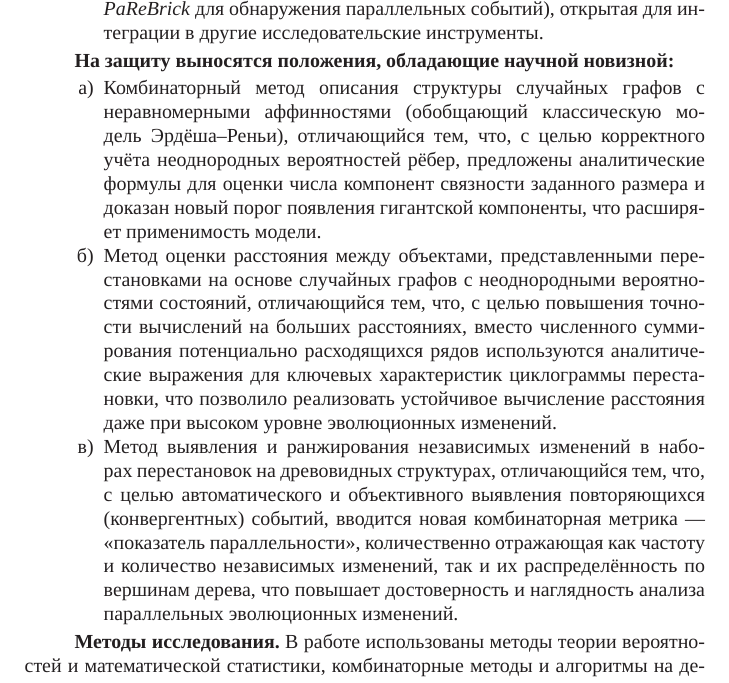
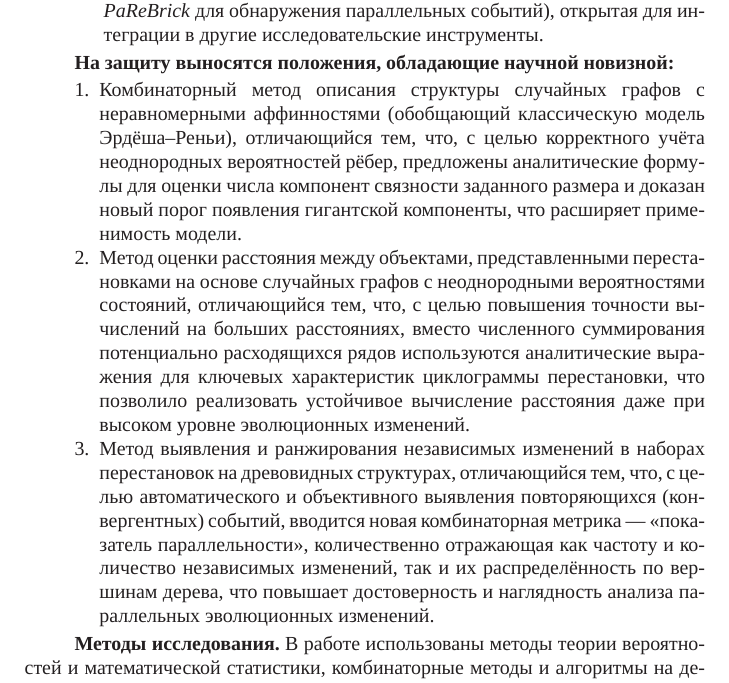
Before and after one commit to oxygen311/PhD_Thesis_Zabelkin, a LaTeX thesis (dissertation.tex, which reads common/characteristic-ru.tex): part of page 15 of 39, cut so that both start at the same text. Compiled offline with XeLaTeX; a missing font is replaced by an installed copy or a similar font.

Commit message:
arabic enumerate points

```diff
--- a/common/characteristic-ru.tex
+++ b/common/characteristic-ru.tex
@@ -84,12 +84,9 @@
 \end{enumerate}
 
 \textbf{На защиту выносятся положения, обладающие научной новизной:}
-
-\begin{enumerate}
+\begin{enumerate}[label={\arabic*.}]
     \item Комбинаторный метод описания структуры случайных графов с неравномерными аффинностями (обобщающий классическую модель Эрдёша--Реньи), отличающийся тем, что, с целью корректного учёта неоднородных вероятностей рёбер, предложены аналитические формулы для оценки числа компонент связности заданного размера и доказан новый порог появления гигантской компоненты, что расширяет применимость модели.
-
     \item Метод оценки расстояния между объектами, представленными перестановками на основе случайных графов с неоднородными вероятностями состояний, отличающийся тем, что, с целью повышения точности вычислений на больших расстояниях, вместо численного суммирования потенциально расходящихся рядов используются аналитические выражения для ключевых характеристик циклограммы перестановки, что позволило реализовать устойчивое вычисление расстояния даже при высоком уровне эволюционных изменений.
-
     \item Метод выявления и ранжирования независимых изменений в наборах перестановок на древовидных структурах, отличающийся тем, что, с целью автоматического и объективного выявления повторяющихся (конвергентных) событий, вводится новая комбинаторная метрика — «показатель параллельности», количественно отражающая как частоту и количество независимых изменений, так и их распределённость по вершинам дерева, что повышает достоверность и наглядность анализа параллельных эволюционных изменений.
 \end{enumerate}
 
```
